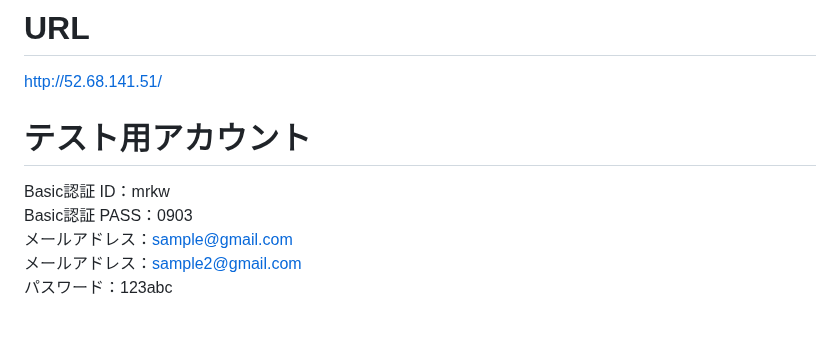
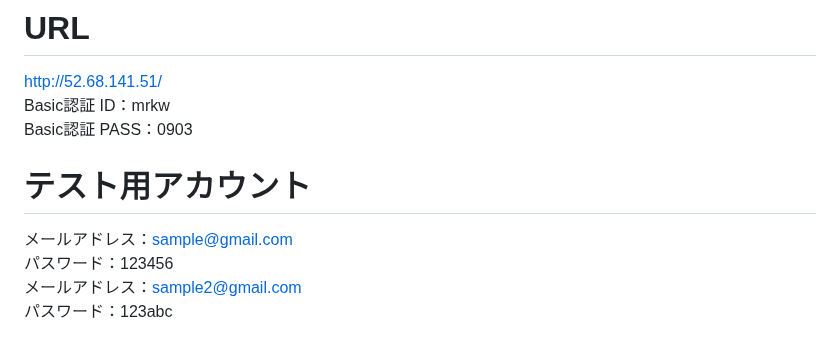
Before and after one commit to prototypefilverse/protofilv, a Markdown page: README.md, the part around the change. GitHub-like rendering.

```diff
--- a/README.md
+++ b/README.md
@@ -15,11 +15,12 @@ FilVerse(フィルバース) 試作
 
 # URL
 http://52.68.141.51/
+Basic認証 ID：mrkw
+Basic認証 PASS：0903
 
 # テスト用アカウント
-Basic認証 ID：mrkw
-Basic認証 PASS：0903
 メールアドレス：sample@gmail.com
+パスワード：123456
 メールアドレス：sample2@gmail.com
 パスワード：123abc
 
```
